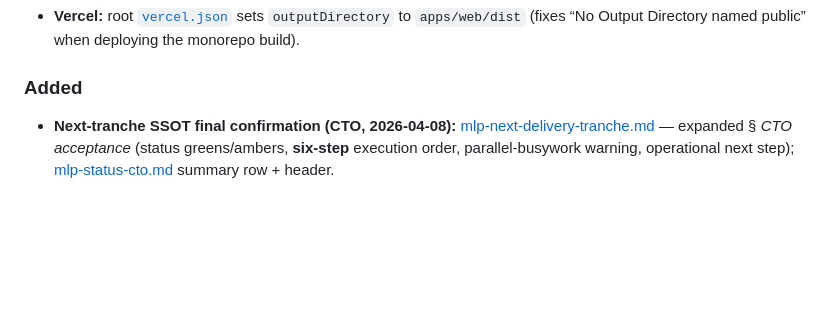
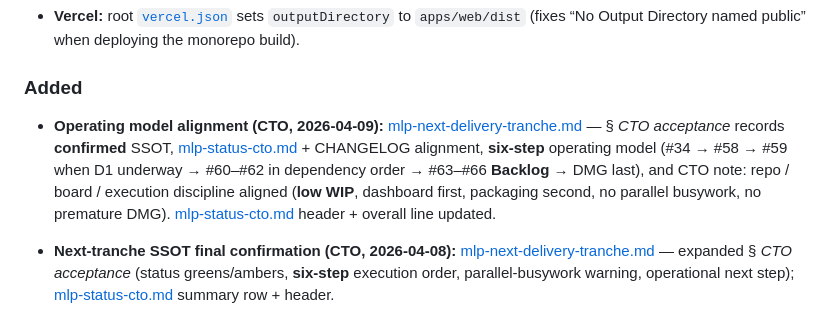
Before and after one commit to sovereignsquad/impact, a Markdown page: CHANGELOG.md, the part around the change. Drawn GitHub-style; blank space fills up the shorter version.

```diff
--- a/CHANGELOG.md
+++ b/CHANGELOG.md
@@ -24,6 +24,8 @@ and this project adheres to [Semantic Versioning](https://semver.org/spec/v2.0.0
 - **Vercel:** root [`vercel.json`](vercel.json) sets `outputDirectory` to `apps/web/dist` (fixes “No Output Directory named public” when deploying the monorepo build).
 
 ### Added
+
+- **Operating model alignment (CTO, 2026-04-09):** [mlp-next-delivery-tranche.md](docs/mlp-next-delivery-tranche.md) — § *CTO acceptance* records **confirmed** SSOT, [mlp-status-cto.md](docs/mlp-status-cto.md) + CHANGELOG alignment, **six-step** operating model (#34 → #58 → #59 when D1 underway → #60–#62 in dependency order → #63–#66 **Backlog** → DMG last), and CTO note: repo / board / execution discipline aligned (**low WIP**, dashboard first, packaging second, no parallel busywork, no premature DMG). [mlp-status-cto.md](docs/mlp-status-cto.md) header + overall line updated.
 
 - **Next-tranche SSOT final confirmation (CTO, 2026-04-08):** [mlp-next-delivery-tranche.md](docs/mlp-next-delivery-tranche.md) — expanded § *CTO acceptance* (status greens/ambers, **six-step** execution order, parallel-busywork warning, operational next step); [mlp-status-cto.md](docs/mlp-status-cto.md) summary row + header.
 
```
Also changed, not shown: docs/mlp-next-delivery-tranche.md (+27 -19 lines), docs/mlp-status-cto.md (+2 -2 lines).
